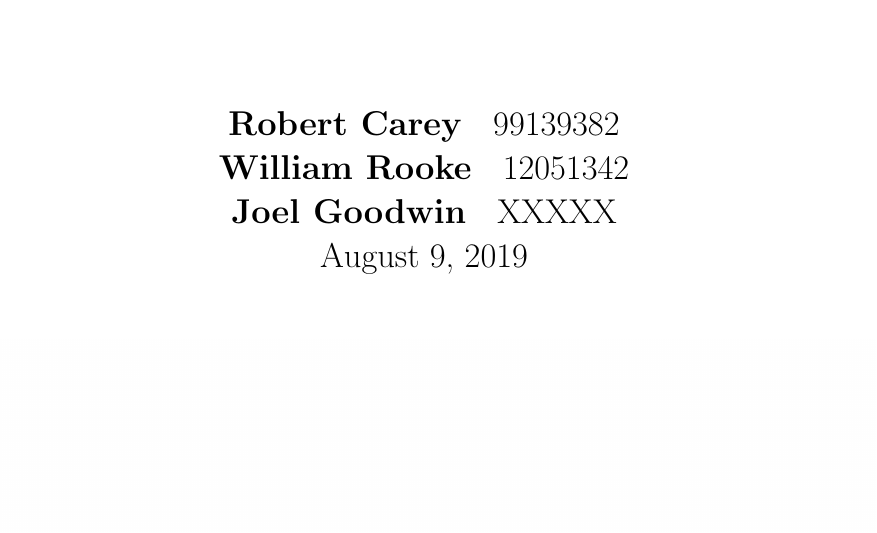
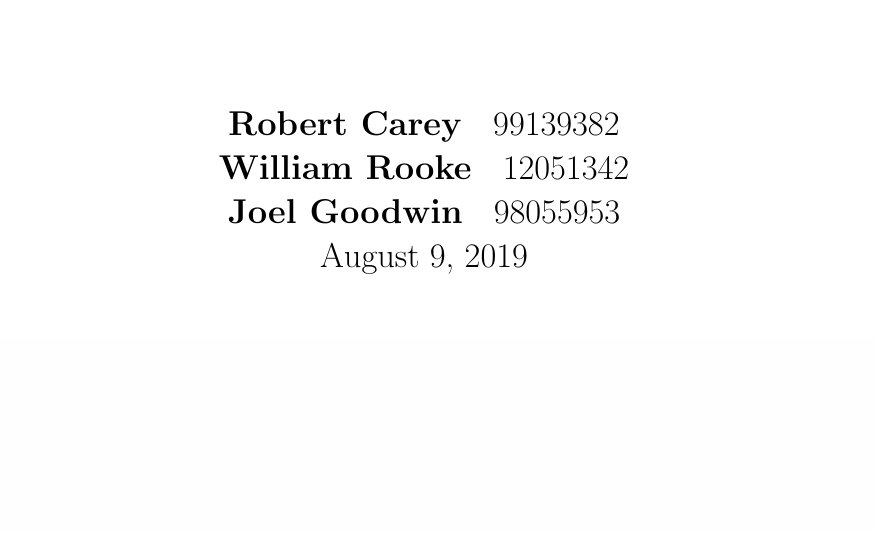
Before and after one commit to RobertWCarey/Renewables, a LaTeX document (Lab1 (PV_Measurement)/Report/Lab1_PVMeasurement.tex, which reads Lab1 (PV_Measurement)/Report/titlepage.tex): part of page 1 of 10, cut so that both start at the same text. Compiled offline with pdfLaTeX.

Commit message:
Added Joel's student Id

```diff
--- a/Lab1 (PV_Measurement)/Report/titlepage.tex
+++ b/Lab1 (PV_Measurement)/Report/titlepage.tex
@@ -13,7 +13,7 @@
 
 		\textbf{Robert Carey}\space\space\space99139382\\
 		\textbf{William Rooke}\space\space\space 12051342\\
-		\textbf{Joel Goodwin}\space\space\space XXXXX\\
+		\textbf{Joel Goodwin}\space\space\space 98055953\\
 
 		\today
 
```
Also changed, not shown: Lab1 (PV_Measurement)/Report/Lab1_PVMeasurement.pdf, 2 other files.
